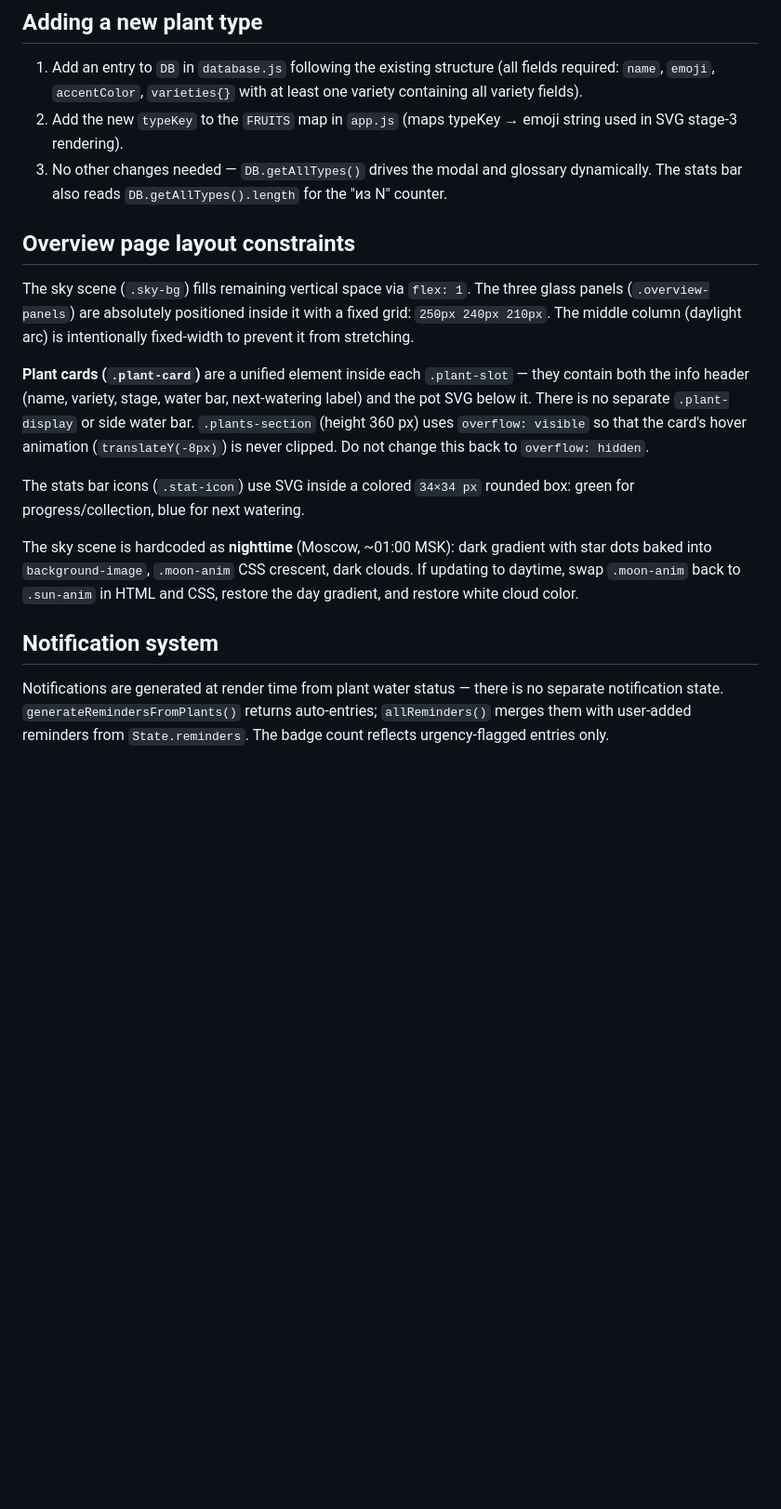
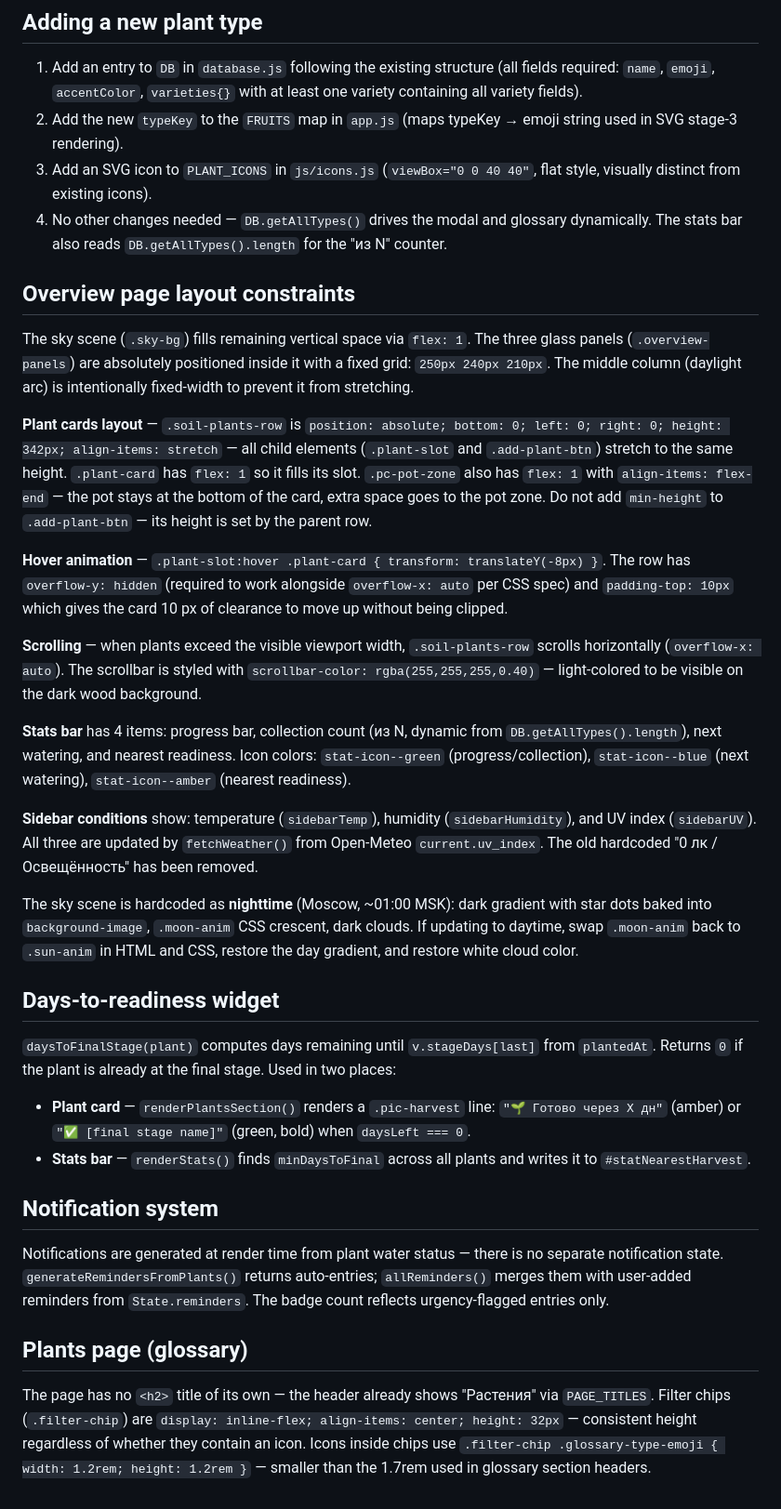
Before and after one commit to alexeych347/seedling-tracker, a Markdown page: CLAUDE.md, the part around one of its changes. Shown at 93% size. Drawn GitHub-style; blank space fills up the shorter version.

```diff
--- a/CLAUDE.md
+++ b/CLAUDE.md
@@ -60,18 +62,36 @@ Current call site in `renderPlantsSection`: `buildPotSVG(plant, 104)` — width
 
 1. Add an entry to `DB` in `database.js` following the existing structure (all fields required: `name`, `emoji`, `accentColor`, `varieties{}` with at least one variety containing all variety fields).
 2. Add the new `typeKey` to the `FRUITS` map in `app.js` (maps typeKey → emoji string used in SVG stage-3 rendering).
-3. No other changes needed — `DB.getAllTypes()` drives the modal and glossary dynamically. The stats bar also reads `DB.getAllTypes().length` for the "из N" counter.
+3. Add an SVG icon to `PLANT_ICONS` in `js/icons.js` (`viewBox="0 0 40 40"`, flat style, visually distinct from existing icons).
+4. No other changes needed — `DB.getAllTypes()` drives the modal and glossary dynamically. The stats bar also reads `DB.getAllTypes().length` for the "из N" counter.
 
 ## Overview page layout constraints
 
 The sky scene (`.sky-bg`) fills remaining vertical space via `flex: 1`. The three glass panels (`.overview-panels`) are absolutely positioned inside it with a fixed grid: `250px 240px 210px`. The middle column (daylight arc) is intentionally fixed-width to prevent it from stretching.
 
-**Plant cards (`.plant-card`)** are a unified element inside each `.plant-slot` — they contain both the info header (name, variety, stage, water bar, next-watering label) and the pot SVG below it. There is no separate `.plant-display` or side water bar. `.plants-section` (height 360 px) uses `overflow: visible` so that the card's hover animation (`translateY(-8px)`) is never clipped. Do not change this back to `overflow: hidden`.
+**Plant cards layout** — `.soil-plants-row` is `position: absolute; bottom: 0; left: 0; right: 0; height: 342px; align-items: stretch` — all child elements (`.plant-slot` and `.add-plant-btn`) stretch to the same height. `.plant-card` has `flex: 1` so it fills its slot. `.pc-pot-zone` also has `flex: 1` with `align-items: flex-end` — the pot stays at the bottom of the card, extra space goes to the pot zone. Do not add `min-height` to `.add-plant-btn` — its height is set by the parent row.
 
-The stats bar icons (`.stat-icon`) use SVG inside a colored `34×34 px` rounded box: green for progress/collection, blue for next watering.
+**Hover animation** — `.plant-slot:hover .plant-card { transform: translateY(-8px) }`. The row has `overflow-y: hidden` (required to work alongside `overflow-x: auto` per CSS spec) and `padding-top: 10px` which gives the card 10 px of clearance to move up without being clipped.
+
+**Scrolling** — when plants exceed the visible viewport width, `.soil-plants-row` scrolls horizontally (`overflow-x: auto`). The scrollbar is styled with `scrollbar-color: rgba(255,255,255,0.40)` — light-colored to be visible on the dark wood background.
+
+**Stats bar** has 4 items: progress bar, collection count (из N, dynamic from `DB.getAllTypes().length`), next watering, and nearest readiness. Icon colors: `stat-icon--green` (progress/collection), `stat-icon--blue` (next watering), `stat-icon--amber` (nearest readiness).
+
+**Sidebar conditions** show: temperature (`sidebarTemp`), humidity (`sidebarHumidity`), and UV index (`sidebarUV`). All three are updated by `fetchWeather()` from Open-Meteo `current.uv_index`. The old hardcoded "0 лк / Освещённость" has been removed.
 
 The sky scene is hardcoded as **nighttime** (Moscow, ~01:00 MSK): dark gradient with star dots baked into `background-image`, `.moon-anim` CSS crescent, dark clouds. If updating to daytime, swap `.moon-anim` back to `.sun-anim` in HTML and CSS, restore the day gradient, and restore white cloud color.
+
+## Days-to-readiness widget
+
+`daysToFinalStage(plant)` computes days remaining until `v.stageDays[last]` from `plantedAt`. Returns `0` if the plant is already at the final stage. Used in two places:
+
+- **Plant card** — `renderPlantsSection()` renders a `.pic-harvest` line: `"🌱 Готово через X дн"` (amber) or `"✅ [final stage name]"` (green, bold) when `daysLeft === 0`.
+- **Stats bar** — `renderStats()` finds `minDaysToFinal` across all plants and writes it to `#statNearestHarvest`.
 
 ## Notification system
 
 Notifications are generated at render time from plant water status — there is no separate notification state. `generateRemindersFromPlants()` returns auto-entries; `allReminders()` merges them with user-added reminders from `State.reminders`. The badge count reflects urgency-flagged entries only.
+
+## Plants page (glossary)
+
+The page has no `<h2>` title of its own — the header already shows "Растения" via `PAGE_TITLES`. Filter chips (`.filter-chip`) are `display: inline-flex; align-items: center; height: 32px` — consistent height regardless of whether they contain an icon. Icons inside chips use `.filter-chip .glossary-type-emoji { width: 1.2rem; height: 1.2rem }` — smaller than the 1.7rem used in glossary section headers.
```
Also changed, not shown: other parts of CLAUDE.md (+3 -1 lines), README.md (+10 -5 lines).
